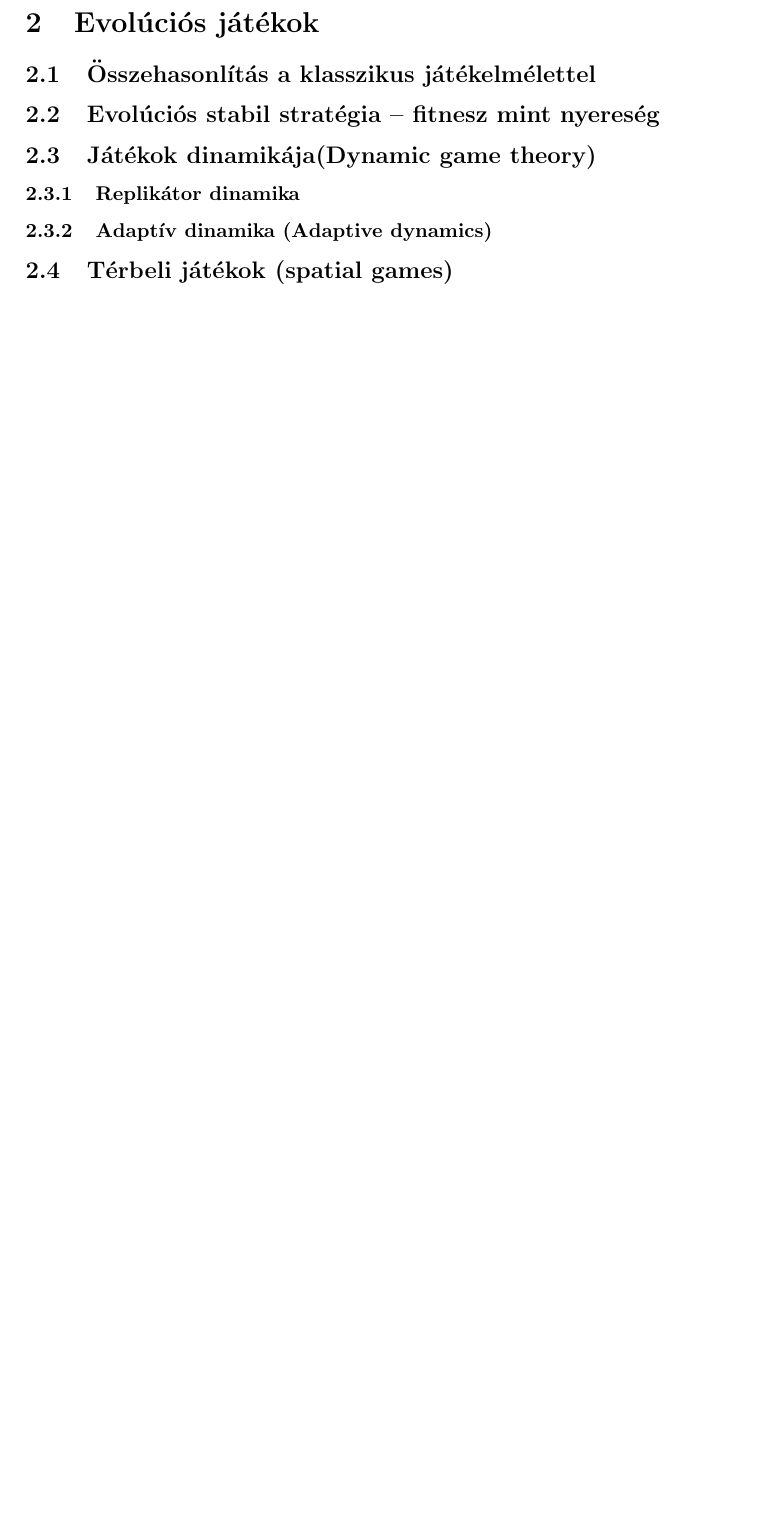
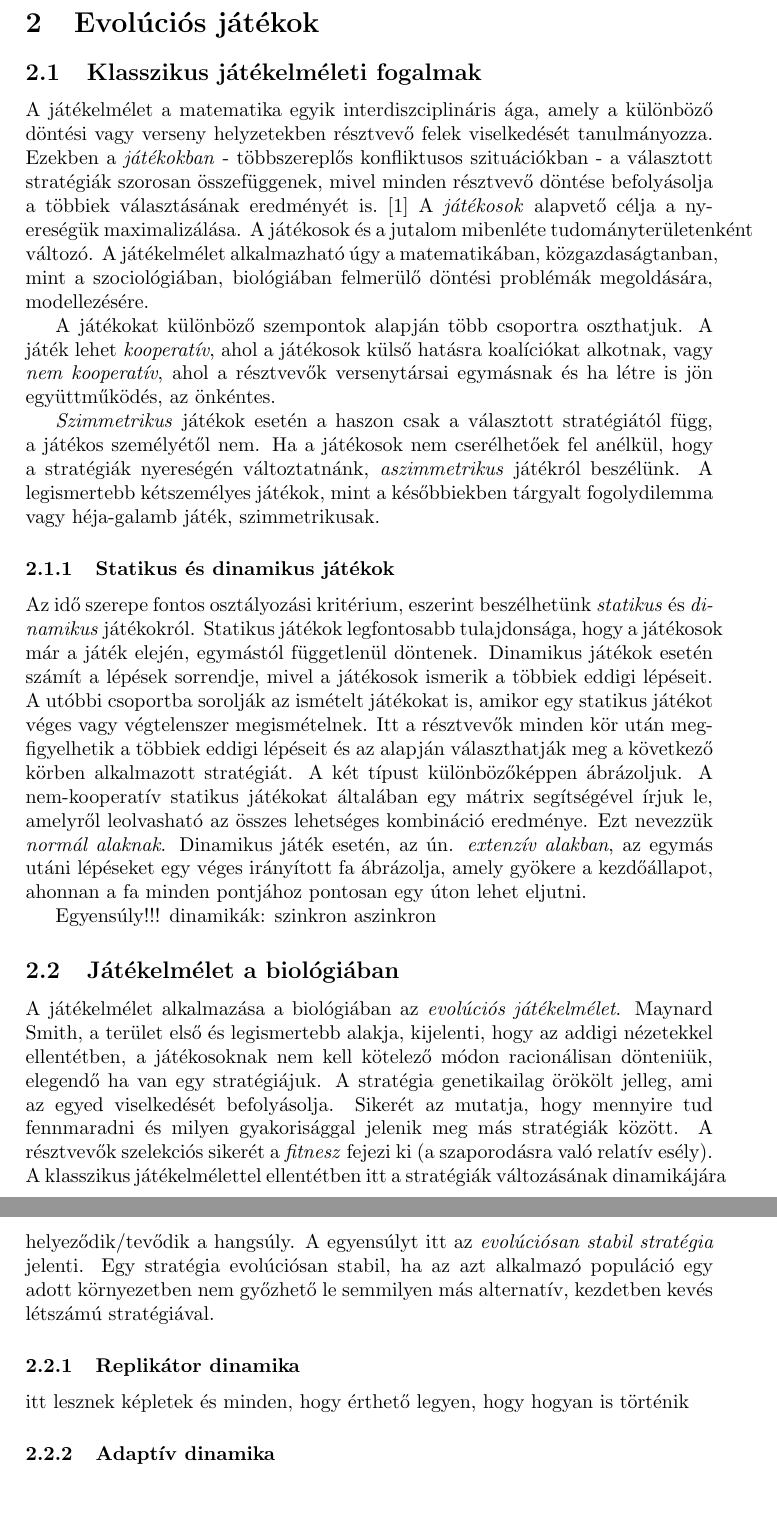
Before and after one commit to kisnandor2/egtib-ubbse2016, a LaTeX paper (dolgozat/Evolucios_jatekok_alkalmazasa.tex, which reads dolgozat/ev_jatekok.tex): part of page 4 of 11 before the commit and two parts of pages 4 and 5 of 12 after it, the two joined at a grey line, cut so that both start at the same text, the shorter picture padded with empty space. Compiled offline with pdfLaTeX.

Commit message:
Ev_jatekok by Reka added. Gitignore moddified to match latex source.

```diff
--- a/dolgozat/ev_jatekok.tex
+++ b/dolgozat/ev_jatekok.tex
@@ -1,4 +1,30 @@
 \section{Evolúciós játékok}
 
+\iffalse
+Általános bemutatás.
+Összehasonlítás a "klasszikus" játékelmélettel - külön alcím/fejezet?
+ racionális játékosok <-> nem racionális játékosok
+ dinamikus - mit jelent?
+\fi
+\subsection{Klasszikus játékelméleti fogalmak}
+A játékelmélet a matematika egyik interdiszciplináris ága, amely a különböző döntési vagy verseny helyzetekben résztvevő felek viselkedését tanulmányozza. Ezekben a \textit{játékokban} - többszereplős konfliktusos szituációkban - a választott stratégiák szorosan összefüggenek, mivel minden résztvevő döntése befolyásolja a többiek választásának eredményét is.\cite{wiki:gametheory} A \textit{játékosok} alapvető célja a nyereségük maximalizálása. A játékosok és a jutalom mibenléte tudományterületenként változó. A játékelmélet alkalmazható úgy a matematikában, közgazdaságtanban, mint a  szociológiában, biológiában felmerülő döntési problémák megoldására, modellezésére.
 
-\subsection{Összehasonlítás a klasszikus játékelmélettel}
+A játékokat különböző szempontok alapján több csoportra oszthatjuk. A játék lehet \textit{kooperatív}, ahol a játékosok külső hatásra koalíciókat alkotnak, vagy \textit{nem kooperatív}, ahol a résztvevők versenytársai egymásnak és ha létre is jön együttműködés, az önkéntes.
+
+\textit{Szimmetrikus} játékok esetén a haszon csak a választott stratégiától függ, a játékos személyétől nem. Ha a játékosok nem cserélhetőek fel anélkül, hogy a stratégiák nyereségén változtatnánk, \textit{aszimmetrikus} játékról beszélünk. A legismertebb kétszemélyes játékok, mint a későbbiekben tárgyalt fogolydilemma vagy héja-galamb játék, szimmetrikusak.
+
+\subsubsection{Statikus és dinamikus játékok}
+Az idő szerepe fontos osztályozási kritérium, eszerint beszélhetünk \textit{statikus} és \textit{dinamikus} játékokról. Statikus játékok legfontosabb tulajdonsága, hogy a játékosok már a játék elején, egymástól függetlenül döntenek. Dinamikus játékok esetén számít a lépések sorrendje, mivel a játékosok ismerik a többiek eddigi lépéseit. A utóbbi csoportba sorolják az ismételt játékokat is, amikor egy statikus játékot véges vagy végtelenszer megismételnek. Itt a résztvevők minden kör után megfigyelhetik a többiek eddigi lépéseit és az alapján választhatják meg a következő körben alkalmazott stratégiát. A két típust különbözőképpen ábrázoljuk. A nem-kooperatív statikus játékokat általában egy mátrix segítségével írjuk le, amelyről leolvasható az összes lehetséges kombináció eredménye. Ezt nevezzük \textit{normál alaknak}. Dinamikus játék esetén, az ún. \textit{extenzív alakban}, az egymás utáni lépéseket egy véges irányított fa ábrázolja, amely gyökere a kezdőállapot, ahonnan a fa minden pontjához pontosan egy úton lehet eljutni.
+
+Egyensúly!!!
+dinamikák: szinkron aszinkron
+
+\subsection{Játékelmélet a biológiában}
+A játékelmélet alkalmazása a biológiában az \textit{evolúciós játékelmélet}. Maynard Smith, a terület első és legismertebb alakja, kijelenti, hogy az addigi nézetekkel ellentétben, a játékosoknak nem kell kötelező módon racionálisan dönteniük, elegendő ha van egy stratégiájuk. A stratégia genetikailag örökölt jelleg, ami az egyed viselkedését befolyásolja. Sikerét az mutatja, hogy mennyire tud fennmaradni és milyen gyakorisággal jelenik meg más stratégiák között. A résztvevők szelekciós sikerét a \textit{fitnesz} fejezi ki (a szaporodásra való relatív esély). A klasszikus játékelmélettel ellentétben itt a stratégiák változásának dinamikájára helyeződik/tevődik a hangsúly. A egyensúlyt itt az \textit{evolúciósan stabil stratégia} jelenti. Egy stratégia evolúciósan stabil, ha az azt alkalmazó populáció egy adott környezetben nem győzhető le semmilyen más alternatív, kezdetben kevés létszámú stratégiával.
+
+\subsubsection{Replikátor dinamika}
+itt lesznek képletek és minden, hogy érthető legyen, hogy hogyan is történik
+\subsubsection{Adaptív dinamika}
+
+\iffalse
+Kezdetben a darwini kiválasztódást próbálták modellezni a játékelmélet eszközeinek segítségével.
```
Also changed, not shown: dolgozat/Evolucios_jatekok_alkalmazasa.tex (+1 -0 lines), dolgozat/alkalmazas.tex (+3 -3 lines), dolgozat/articles.bib (+11 -0 lines), dolgozat/szim_eredmenyek.tex (+6 -6 lines), dolgozat/ev_jatekok.tex (7 more changed lines), 1 other file.
